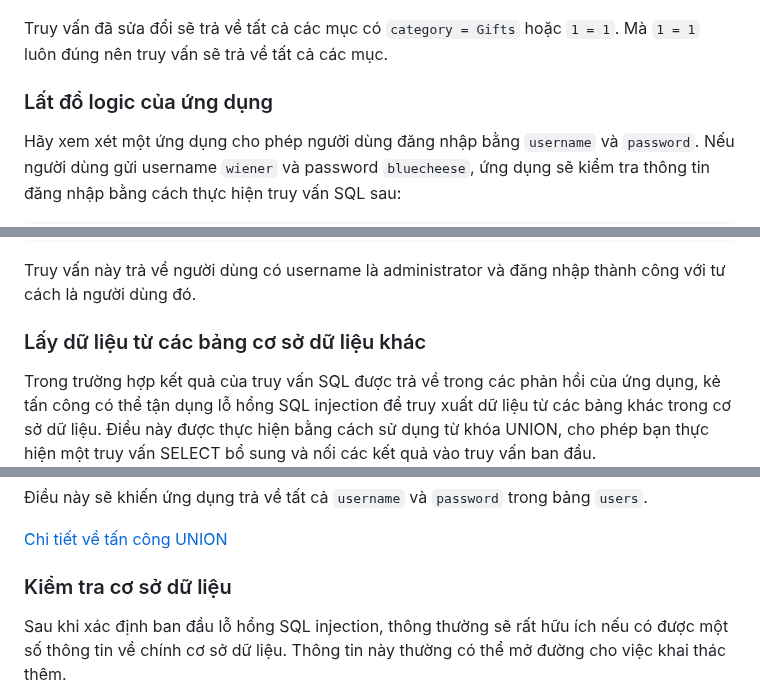
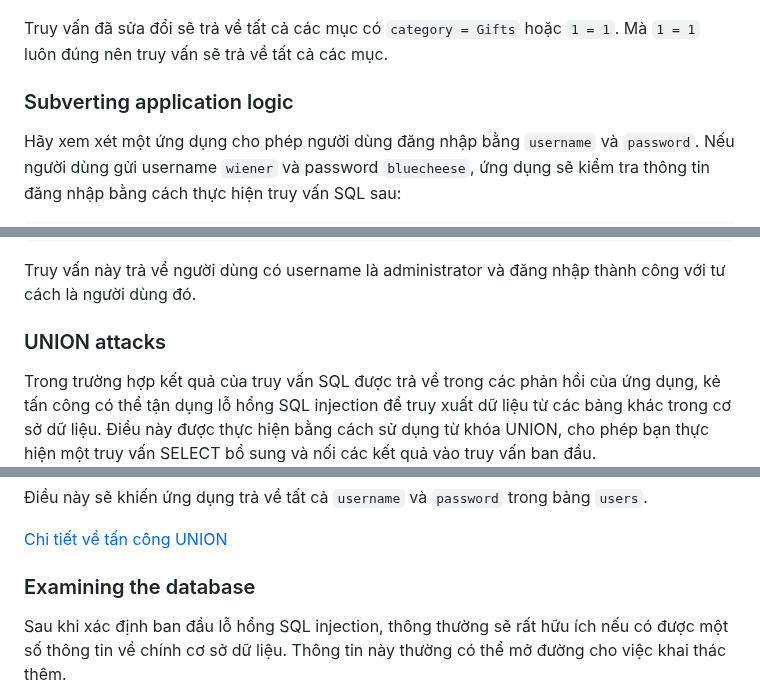
Before and after one commit to tu3n4nh/trainingKCSC, a Markdown page: task_2_sql_injection/README.md, 3 parts joined by grey strips. Drawn GitHub-style.

Commit message:
continue update task 2

```diff
--- a/task_2_sql_injection/README.md
+++ b/task_2_sql_injection/README.md
@@ -70,7 +70,7 @@ SELECT * FROM products WHERE category = 'Gifts' OR 1=1--' AND released = 1
 Truy vấn đã sửa đổi sẽ trả về tất cả các mục có `category = Gifts` hoặc `1 = 1`. Mà `1 = 1` luôn đúng nên truy vấn sẽ trả về tất cả các mục.
 
 
-### Lất đổ logic của ứng dụng
+### Subverting application logic
 
 Hãy xem xét một ứng dụng cho phép người dùng đăng nhập bằng `username` và `password`. Nếu người dùng gửi username `wiener` và password `bluecheese`, ứng dụng sẽ kiểm tra thông tin đăng nhập bằng cách thực hiện truy vấn SQL sau:
 
@@ -88,7 +88,7 @@ SELECT * FROM users WHERE username = 'administrator'--' AND password = ''
 
 Truy vấn này trả về người dùng có username là administrator và đăng nhập thành công với tư cách là người dùng đó.
 
-### Lấy dữ liệu từ các bảng cơ sở dữ liệu khác
+### UNION attacks
 
 Trong trường hợp kết quả của truy vấn SQL được trả về trong các phản hồi của ứng dụng, kẻ tấn công có thể tận dụng lỗ hổng SQL injection để truy xuất dữ liệu từ các bảng khác trong cơ sở dữ liệu. Điều này được thực hiện bằng cách sử dụng từ khóa UNION, cho phép bạn thực hiện một truy vấn SELECT bổ sung và nối các kết quả vào truy vấn ban đầu.
 
@@ -107,7 +107,7 @@ sau đó kẻ tấn công có thể sửa payload thành:
 
 [Chi tiết về tấn công UNION](https://portswigger.net/web-security/sql-injection/union-attacks)
 
-### Kiểm tra cơ sở dữ liệu
+### Examining the database
 
 Sau khi xác định ban đầu lỗ hổng SQL injection, thông thường sẽ rất hữu ích nếu có được một số thông tin về chính cơ sở dữ liệu. Thông tin này thường có thể mở đường cho việc khai thác thêm.
 
```
Also changed, not shown: other parts of task_2_sql_injection/README.md (+1 -1 lines).
